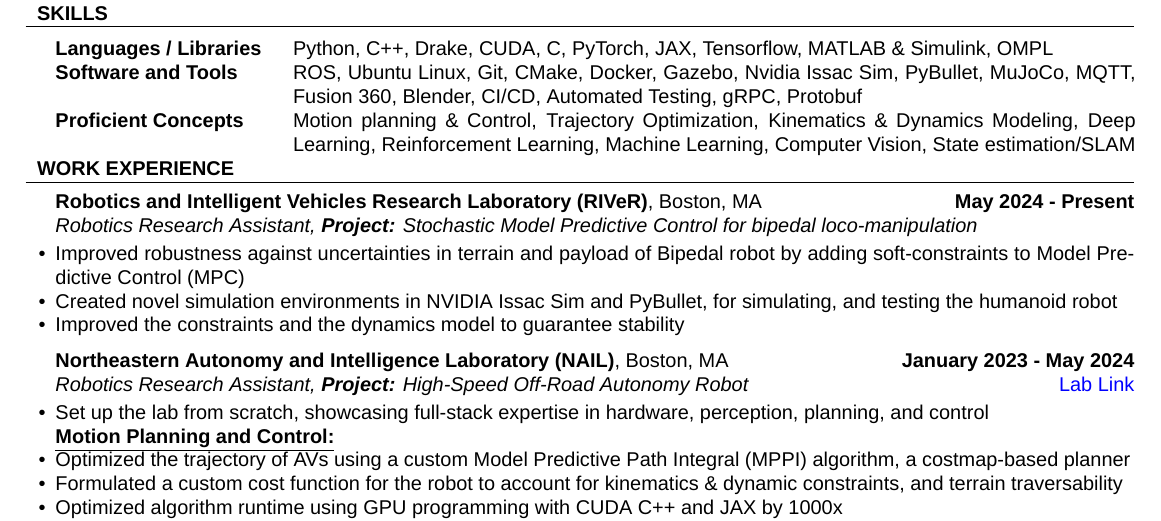
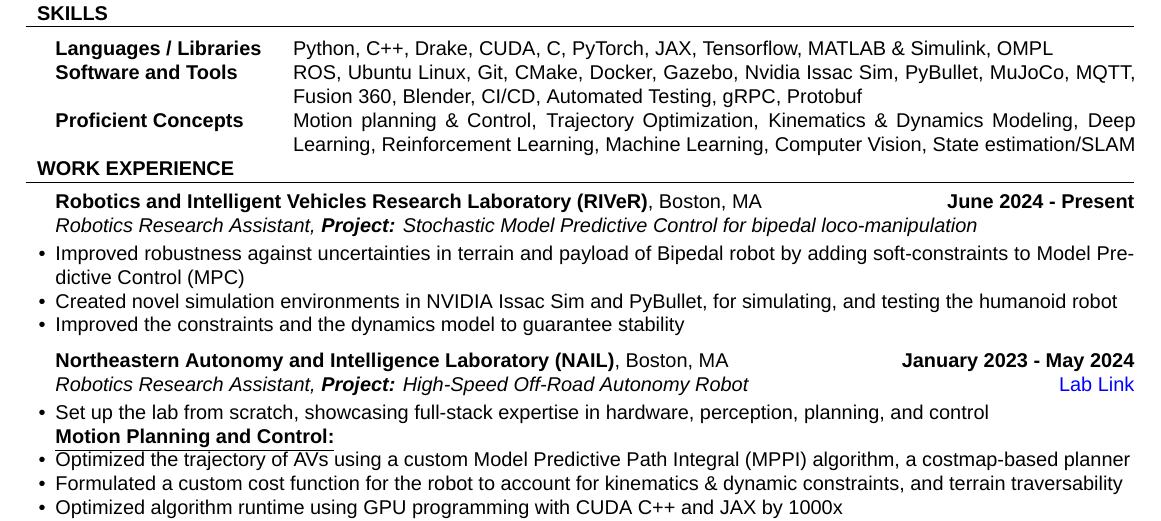
Before and after one commit to Sahas-Ananth/Resume, a LaTeX CV (sahas_resume.tex): part of the page, cut so that both start at the same text. Compiled offline with XeLaTeX; a missing font is replaced by an installed copy or a similar font.

Commit message:
Fix Starting date at RIVeR

```diff
--- a/sahas_resume.tex
+++ b/sahas_resume.tex
@@ -55,7 +55,7 @@
 
 % WORK EXPERIENCE SECTION
 \begin{rSection}{WORK EXPERIENCE}
-	\begin{rProjExpDetails}{Robotics and Intelligent Vehicles Research Laboratory (RIVeR)}{Boston, MA}{May 2024 - Present}{Robotics Research Assistant, \textbf{Project:} Stochastic Model Predictive Control for bipedal loco-manipulation}{}{}
+	\begin{rProjExpDetails}{Robotics and Intelligent Vehicles Research Laboratory (RIVeR)}{Boston, MA}{June 2024 - Present}{Robotics Research Assistant, \textbf{Project:} Stochastic Model Predictive Control for bipedal loco-manipulation}{}{}
 		\item Improved robustness against uncertainties in terrain and payload of Bipedal robot by adding soft-constraints to Model Predictive Control (MPC)
 		\item Created novel simulation environments in NVIDIA Issac Sim and PyBullet, for simulating, and testing the humanoid robot
 		\item Improved the constraints and the dynamics model to guarantee stability
```
Also changed, not shown: sahas_resume.pdf.
